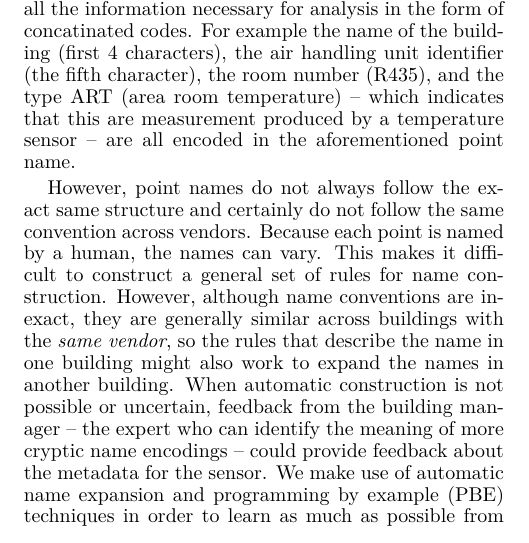
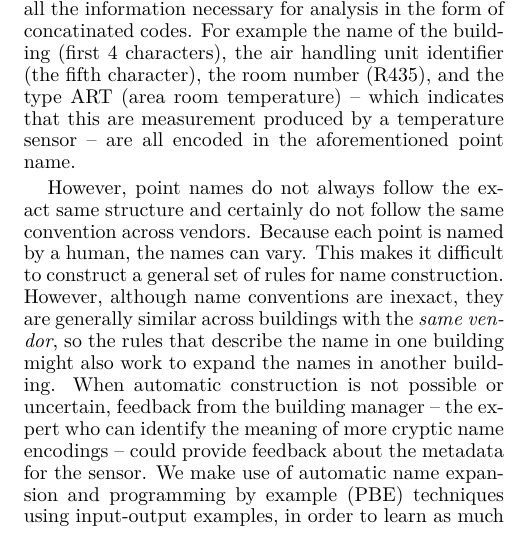
Before and after one commit to jortizcs/bse_paper, a LaTeX document (bse-sensys-full.tex, which reads intro.tex): part of one column of page 1 of 8, cut so that both start at the same text. Compiled offline with pdfLaTeX.

Commit message:
minor update

```diff
--- a/intro.tex
+++ b/intro.tex
@@ -46,7 +46,7 @@ When automatic construction is not possible or
 uncertain, feedback from the building manager -- the expert who can identify the meaning of
 more cryptic name encodings -- could provide feedback about the metadata for the sensor.
 We make use of automatic name expansion and programming by example (PBE)
-techniques in order to learn
+techniques using input-output examples, in order to learn
 as much as possible from the set of names available and combine that with expert feedback to
 improve the certainty and coverage of our scheme.
 %The stream identification process is manual.  The deployer loads the interface to the
```
